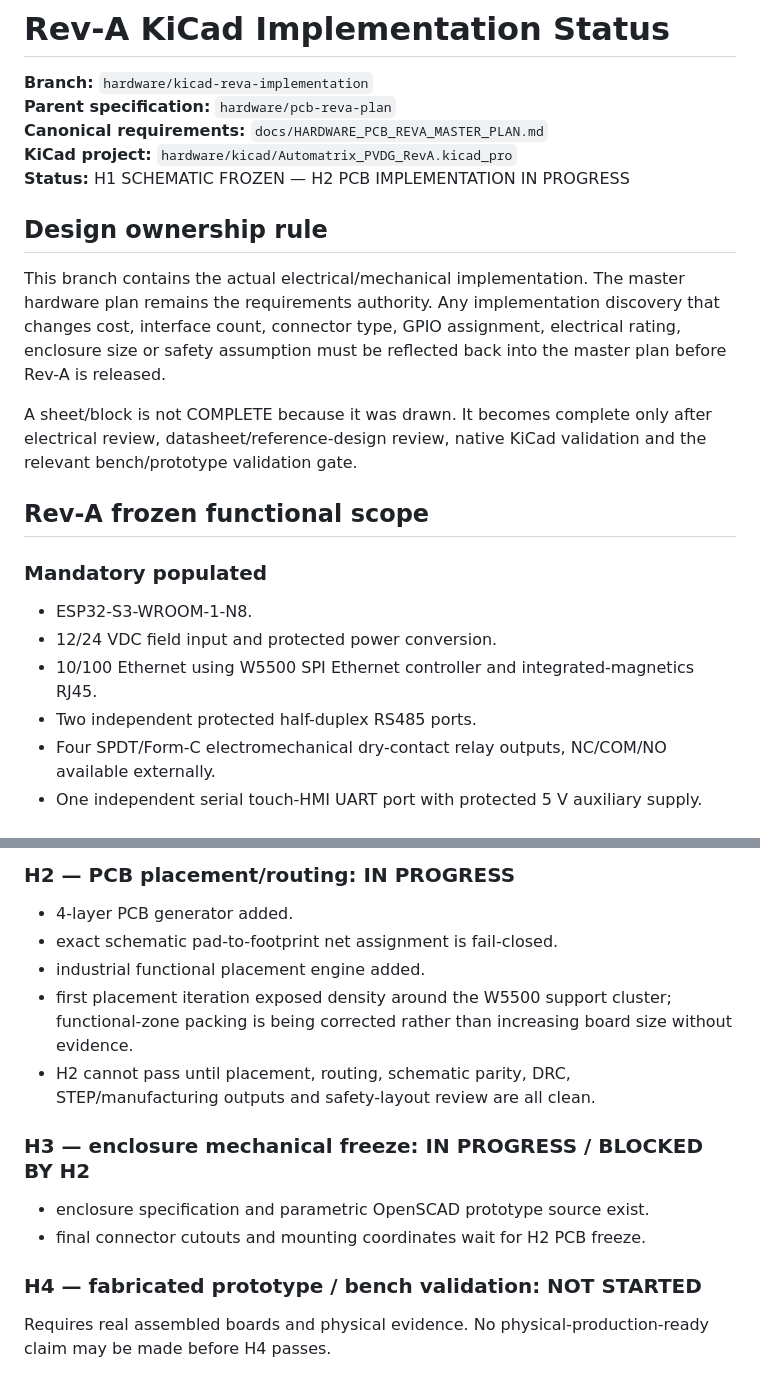
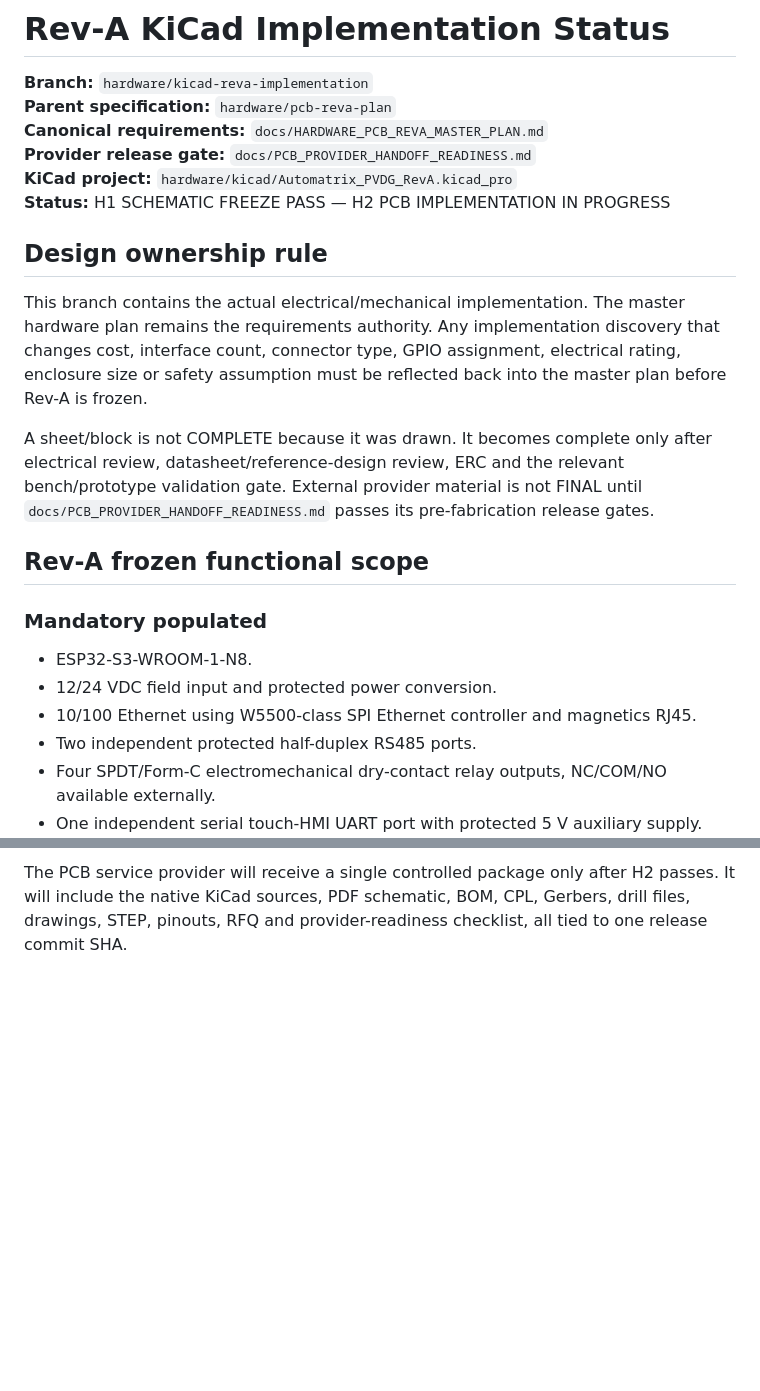
Before and after one commit to raohassandev/esp32_firmware, a Markdown page: hardware/kicad/IMPLEMENTATION_STATUS.md, 2 parts joined by grey strips. GitHub-like rendering; blank space fills up the shorter version.

```diff
--- a/hardware/kicad/IMPLEMENTATION_STATUS.md
+++ b/hardware/kicad/IMPLEMENTATION_STATUS.md
@@ -3,14 +3,15 @@
 **Branch:** `hardware/kicad-reva-implementation`
 **Parent specification:** `hardware/pcb-reva-plan`
 **Canonical requirements:** `docs/HARDWARE_PCB_REVA_MASTER_PLAN.md`
+**Provider release gate:** `docs/PCB_PROVIDER_HANDOFF_READINESS.md`
 **KiCad project:** `hardware/kicad/Automatrix_PVDG_RevA.kicad_pro`
-**Status:** H1 SCHEMATIC FROZEN — H2 PCB IMPLEMENTATION IN PROGRESS
+**Status:** H1 SCHEMATIC FREEZE PASS — H2 PCB IMPLEMENTATION IN PROGRESS
 
 ## Design ownership rule
 
-This branch contains the actual electrical/mechanical implementation. The master hardware plan remains the requirements authority. Any implementation discovery that changes cost, interface count, connector type, GPIO assignment, electrical rating, enclosure size or safety assumption must be reflected back into the master plan before Rev-A is released.
+This branch contains the actual electrical/mechanical implementation. The master hardware plan remains the requirements authority. Any implementation discovery that changes cost, interface count, connector type, GPIO assignment, electrical rating, enclosure size or safety assumption must be reflected back into the master plan before Rev-A is frozen.
 
-A sheet/block is not COMPLETE because it was drawn. It becomes complete only after electrical review, datasheet/reference-design review, native KiCad validation and the relevant bench/prototype validation gate.
+A sheet/block is not COMPLETE because it was drawn. It becomes complete only after electrical review, datasheet/reference-design review, ERC and the relevant bench/prototype validation gate. External provider material is not FINAL until `docs/PCB_PROVIDER_HANDOFF_READINESS.md` passes its pre-fabrication release gates.
 
 ## Rev-A frozen functional scope
 
@@ -18,7 +19,7 @@ A sheet/block is not COMPLETE because it was drawn. It becomes complete only aft
 
 - ESP32-S3-WROOM-1-N8.
 - 12/24 VDC field input and protected power conversion.
-- 10/100 Ethernet using W5500 SPI Ethernet controller and integrated-magnetics RJ45.
+- 10/100 Ethernet using W5500-class SPI Ethernet controller and magnetics RJ45.
 - Two independent protected half-duplex RS485 ports.
 - Four SPDT/Form-C electromechanical dry-contact relay outputs, NC/COM/NO available externally.
 - One independent serial touch-HMI UART port with protected 5 V auxiliary supply.
@@ -145,16 +120 @@ Authoritative KiCad 10.0.5 evidence:
-### H2 — PCB placement/routing: IN PROGRESS
-
-- 4-layer PCB generator added.
-- exact schematic pad-to-footprint net assignment is fail-closed.
-- industrial functional placement engine added.
-- first placement iteration exposed density around the W5500 support cluster; functional-zone packing is being corrected rather than increasing board size without evidence.
-- H2 cannot pass until placement, routing, schematic parity, DRC, STEP/manufacturing outputs and safety-layout review are all clean.
-
-### H3 — enclosure mechanical freeze: IN PROGRESS / BLOCKED BY H2
-
-- enclosure specification and parametric OpenSCAD prototype source exist.
-- final connector cutouts and mounting coordinates wait for H2 PCB freeze.
-
-### H4 — fabricated prototype / bench validation: NOT STARTED
-
-Requires real assembled boards and physical evidence. No physical-production-ready claim may be made before H4 passes.
+The PCB service provider will receive a single controlled package only after H2 passes. It will include the native KiCad sources, PDF schematic, BOM, CPL, Gerbers, drill files, drawings, STEP, pinouts, RFQ and provider-readiness checklist, all tied to one release commit SHA.
```
Also changed, not shown: other parts of hardware/kicad/IMPLEMENTATION_STATUS.md (+64 -90 lines).
